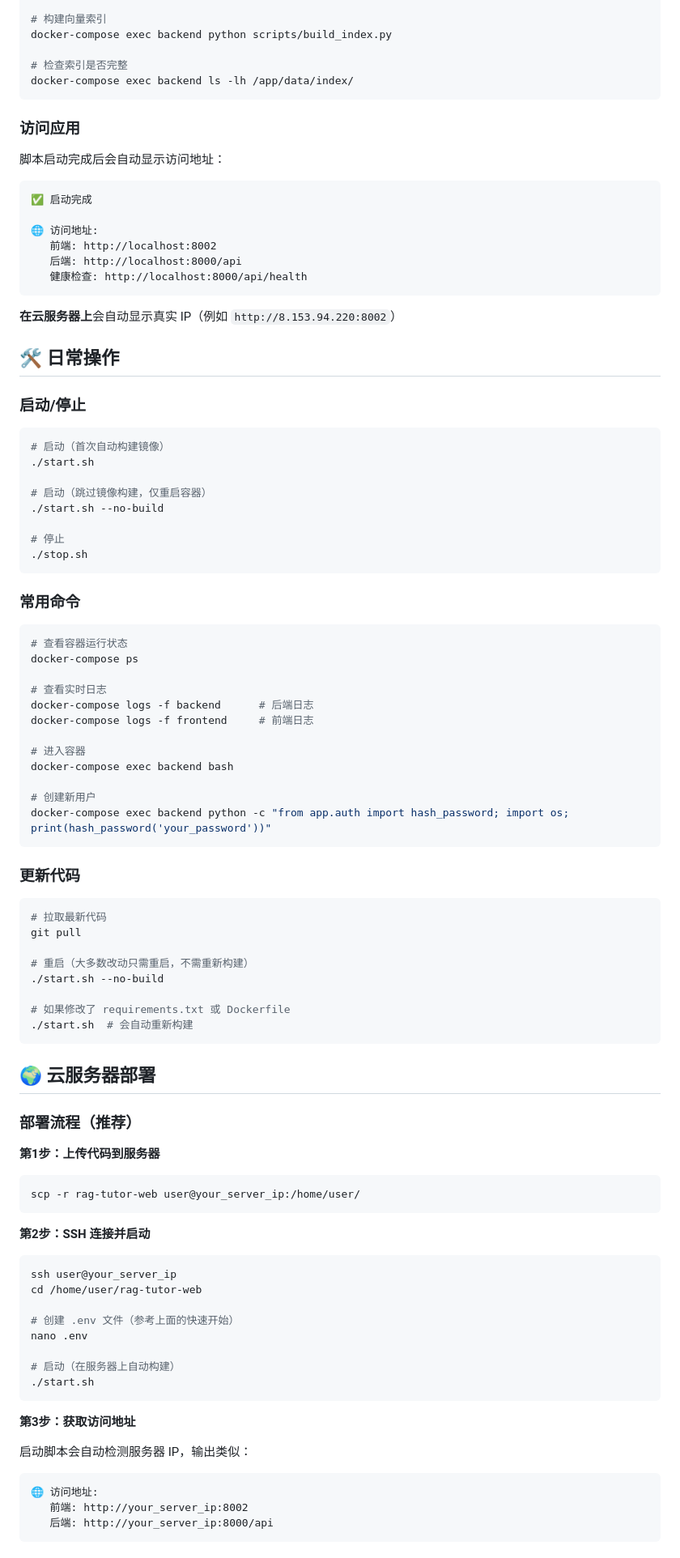
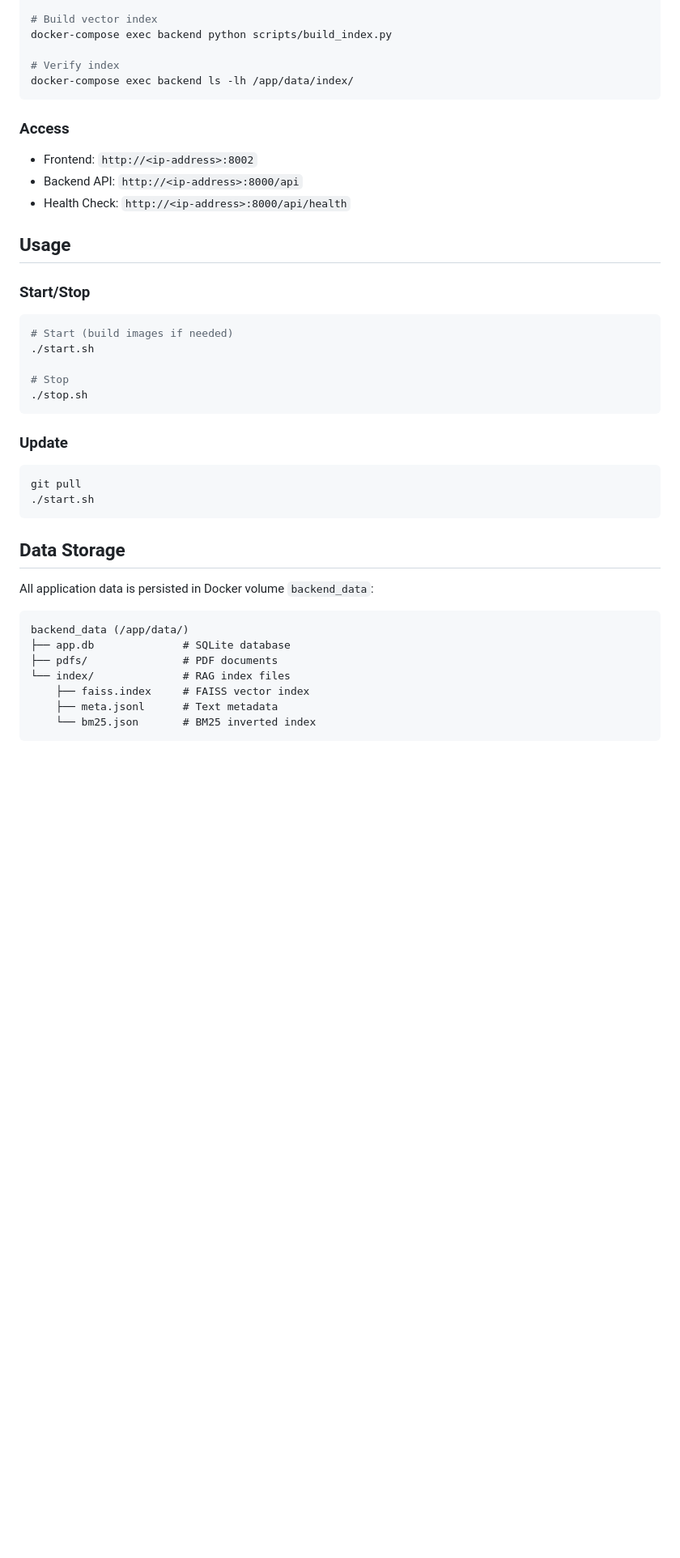
Before and after one commit to VictoriaSU551/rag-tutor-web, a Markdown page: README.md, the part around one of its changes. Shown at 81% size. Rendered like a GitHub page; blank space fills up the shorter version.

````diff
--- a/README.md
+++ b/README.md
@@ -46,101 +100,47 @@ docker-compose cp /path/to/your/file.pdf backend:/app/data/pdfs/
 
-# 构建向量索引
+# Build vector index
 docker-compose exec backend python scripts/build_index.py
 
-# 检查索引是否完整
+# Verify index
 docker-compose exec backend ls -lh /app/data/index/
 ```
 
-### 访问应用
+### Access
 
-脚本启动完成后会自动显示访问地址：
+- Frontend: `http://<ip-address>:8002`
+- Backend API: `http://<ip-address>:8000/api`
+- Health Check: `http://<ip-address>:8000/api/health`
 
-```
-✅ 启动完成
+## Usage
 
-🌐 访问地址:
-   前端: http://localhost:8002
-   后端: http://localhost:8000/api
-   健康检查: http://localhost:8000/api/health
-```
-
-**在云服务器上**会自动显示真实 IP（例如 `http://8.153.94.220:8002`）
-
-## 🛠️ 日常操作
-
-### 启动/停止
+### Start/Stop
 
 ```bash
-# 启动（首次自动构建镜像）
+# Start (build images if needed)
 ./start.sh
 
-# 启动（跳过镜像构建，仅重启容器）
-./start.sh --no-build
-
-# 停止
+# Stop
 ./stop.sh
 ```
 
-### 常用命令
+### Update
 
 ```bash
-# 查看容器运行状态
-docker-compose ps
-
-# 查看实时日志
-docker-compose logs -f backend      # 后端日志
-docker-compose logs -f frontend     # 前端日志
-
-# 进入容器
-docker-compose exec backend bash
-
-# 创建新用户
-docker-compose exec backend python -c "from app.auth import hash_password; import os; print(hash_password('your_password'))"
-```
-
-### 更新代码
-
-```bash
-# 拉取最新代码
 git pull
-
-# 重启（大多数改动只需重启，不需重新构建）
-./start.sh --no-build
-
-# 如果修改了 requirements.txt 或 Dockerfile
-./start.sh  # 会自动重新构建
-```
-
-## 🌍 云服务器部署
-
-### 部署流程（推荐）
-
-**第1步：上传代码到服务器**
-
-```bash
-scp -r rag-tutor-web user@your_server_ip:/home/user/
-```
-
-**第2步：SSH 连接并启动**
-
-```bash
-ssh user@your_server_ip
-cd /home/user/rag-tutor-web
-
-# 创建 .env 文件（参考上面的快速开始）
-nano .env
-
-# 启动（在服务器上自动构建）
 ./start.sh
 ```
 
-**第3步：获取访问地址**
+## Data Storage
 
-启动脚本会自动检测服务器 IP，输出类似：
+All application data is persisted in Docker volume `backend_data`:
 
 ```
-🌐 访问地址:
-   前端: http://your_server_ip:8002
-   后端: http://your_server_ip:8000/api
+backend_data (/app/data/)
+├── app.db              # SQLite database
+├── pdfs/               # PDF documents
+└── index/              # RAG index files
+    ├── faiss.index     # FAISS vector index
+    ├── meta.jsonl      # Text metadata
+    └── bm25.json       # BM25 inverted index
 ```
 
````
Also changed, not shown: other parts of README.md (+98 -235 lines), README_zh.md (added, +176 -0 lines).
